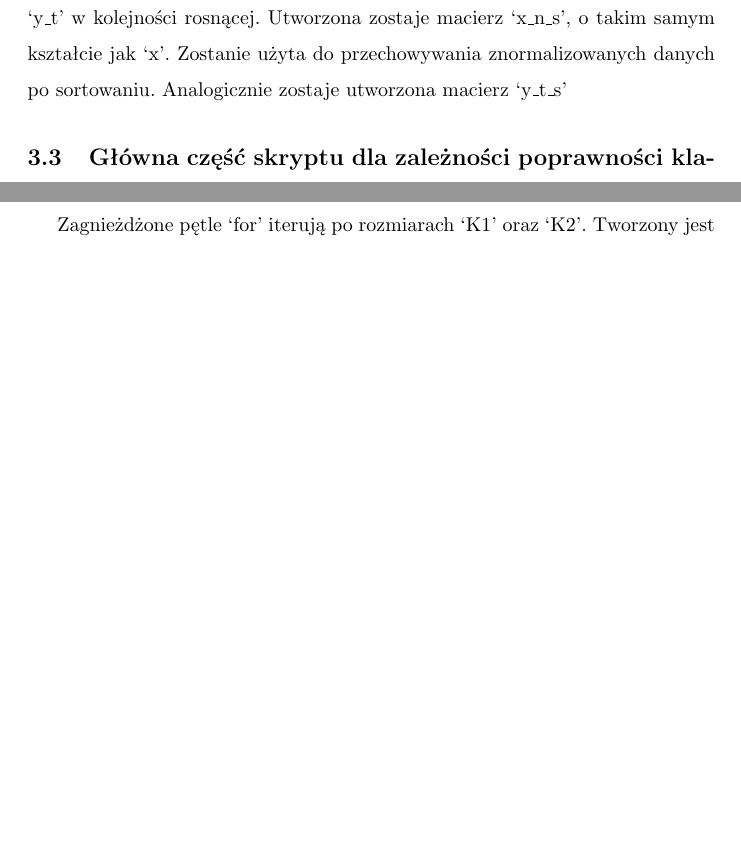
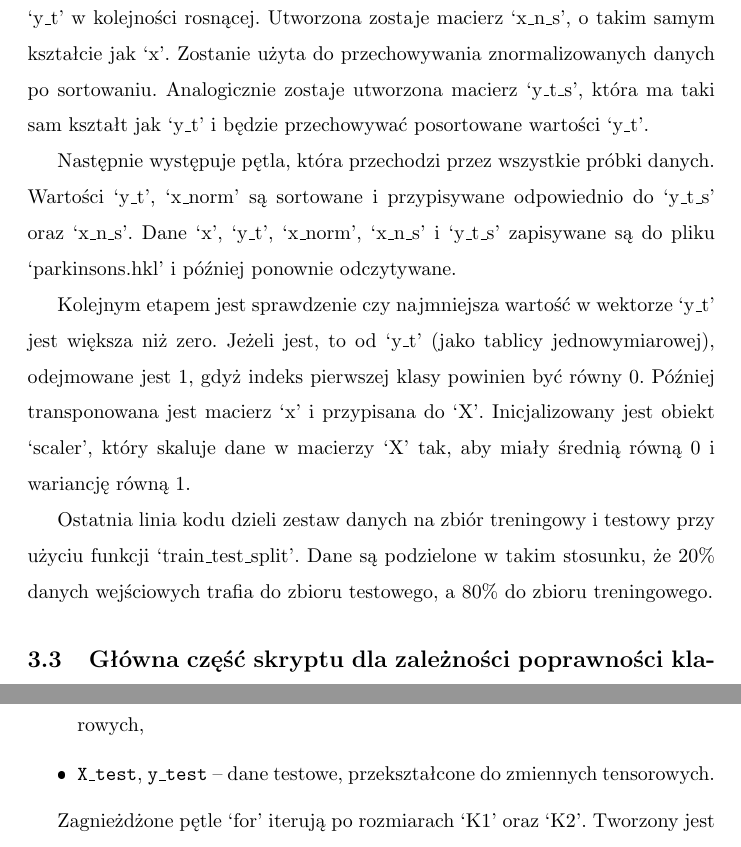
Before and after one commit to Resmakor/AI-Project, a LaTeX document (main.tex): two parts of pages 18 and 21 of 47, joined at a grey line, cut so that both start at the same text, the shorter picture padded with empty space. The pictures show the PDF file main.pdf that the author committed with the source.

Commit message:
Opis kodu zakończony

```diff
--- a/main.tex
+++ b/main.tex
@@ -345,7 +346,20 @@ Wykonana zostaje również transpozycja macierzy, która tworzy macierz wynikow
 
 Dalszym etapem jest stworzenie indeksów, które posortują wartości wektora `y\_t' w kolejności rosnącej.
 Utworzona zostaje macierz `x\_n\_s', o takim samym kształcie jak `x'. Zostanie użyta do przechowywania znormalizowanych danych po sortowaniu.
-Analogicznie zostaje utworzona macierz `y\_t\_s'
+Analogicznie zostaje utworzona macierz `y\_t\_s', która ma taki sam kształt jak `y\_t' i będzie przechowywać posortowane wartości `y\_t'.
+
+Następnie występuje pętla, która przechodzi przez wszystkie próbki danych.
+Wartości `y\_t', `x\_norm' są sortowane i przypisywane odpowiednio do `y\_t\_s' oraz `x\_n\_s'.
+Dane `x', `y\_t', `x\_norm', `x\_n\_s' i `y\_t\_s' zapisywane są do pliku `parkinsons.hkl' i później ponownie odczytywane.
+
+Kolejnym etapem jest sprawdzenie czy najmniejsza wartość w wektorze `y\_t' jest większa niż zero.
+Jeżeli jest, to od `y\_t' (jako tablicy jednowymiarowej), odejmowane jest 1, gdyż indeks pierwszej klasy powinien być równy 0.
+Później transponowana jest macierz `x' i przypisana do `X'.
+Inicjalizowany jest obiekt `scaler', który skaluje dane w macierzy `X' tak, aby miały średnią równą 0 i wariancję równą 1.
+
+Ostatnia linia kodu dzieli zestaw danych na zbiór treningowy i testowy przy użyciu funkcji `train\_test\_split'.
+Dane są podzielone w takim stosunku, że 20\% danych wejściowych trafia do zbioru testowego, a 80\% do zbioru treningowego.
+
 \subsection{Główna część skryptu dla zależności poprawności klasyfikacji od liczby neuronów w warstwach [6]}
 \begin{verbatim}
 class Model(nn.Module):
```
Also changed, not shown: main.pdf, main.tex (1 more changed lines).
